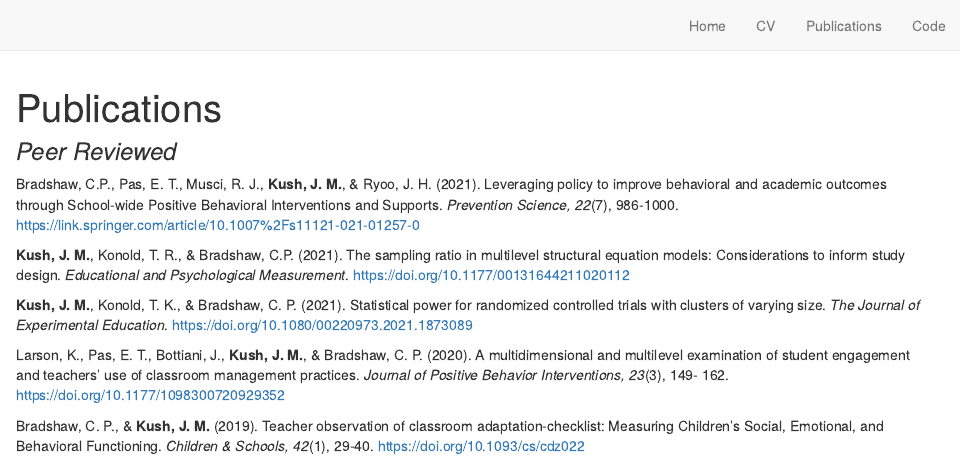
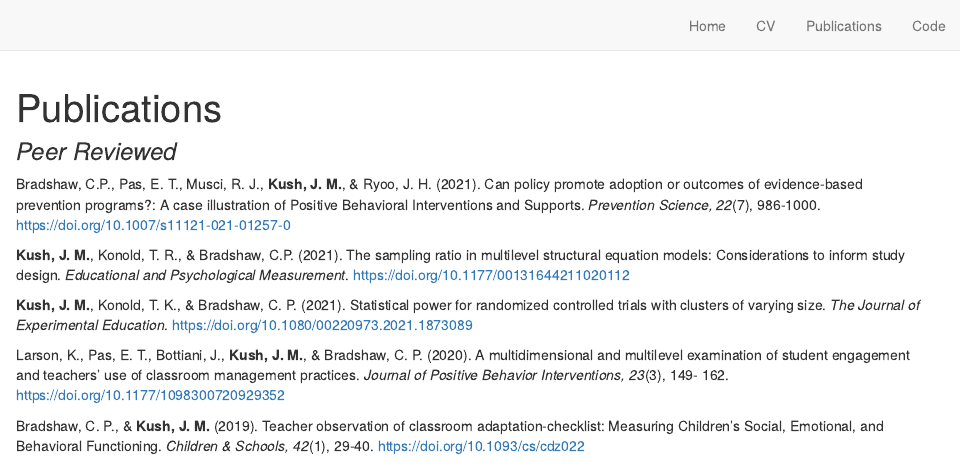
Before and after one commit to jmk7cj/personal_website, an R Markdown document (publications.Rmd): the page in a window 1100 px wide, from its top. Rendered offline with R 4.5, knitr and Pandoc, with nearby package versions; drawn as R Markdown's standard HTML page in place of the format the file asks for.

Commit message:
Update publications.Rmd

```diff
--- a/publications.Rmd
+++ b/publications.Rmd
@@ -62,9 +62,9 @@ body, td {
 ### *Peer Reviewed*
 
 Bradshaw, C.P., Pas, E. T., Musci, R. J., **Kush, J. M.**, & Ryoo, J. H. (2021).
-Leveraging policy to improve behavioral and academic outcomes through School-wide Positive Behavioral Interventions and Supports.
+Can policy promote adoption or outcomes of evidence-based prevention programs?: A case illustration of Positive Behavioral Interventions and Supports.
 *Prevention Science, 22*(7), 986-1000.
-[https://link.springer.com/article/10.1007%2Fs11121-021-01257-0](https://link.springer.com/article/10.1007%2Fs11121-021-01257-0){target="_blank"}
+[https://doi.org/10.1007/s11121-021-01257-0](https://doi.org/10.1007/s11121-021-01257-0){target="_blank"}
 
 
 **Kush, J. M.**, Konold, T. R., & Bradshaw, C.P. (2021).
```
